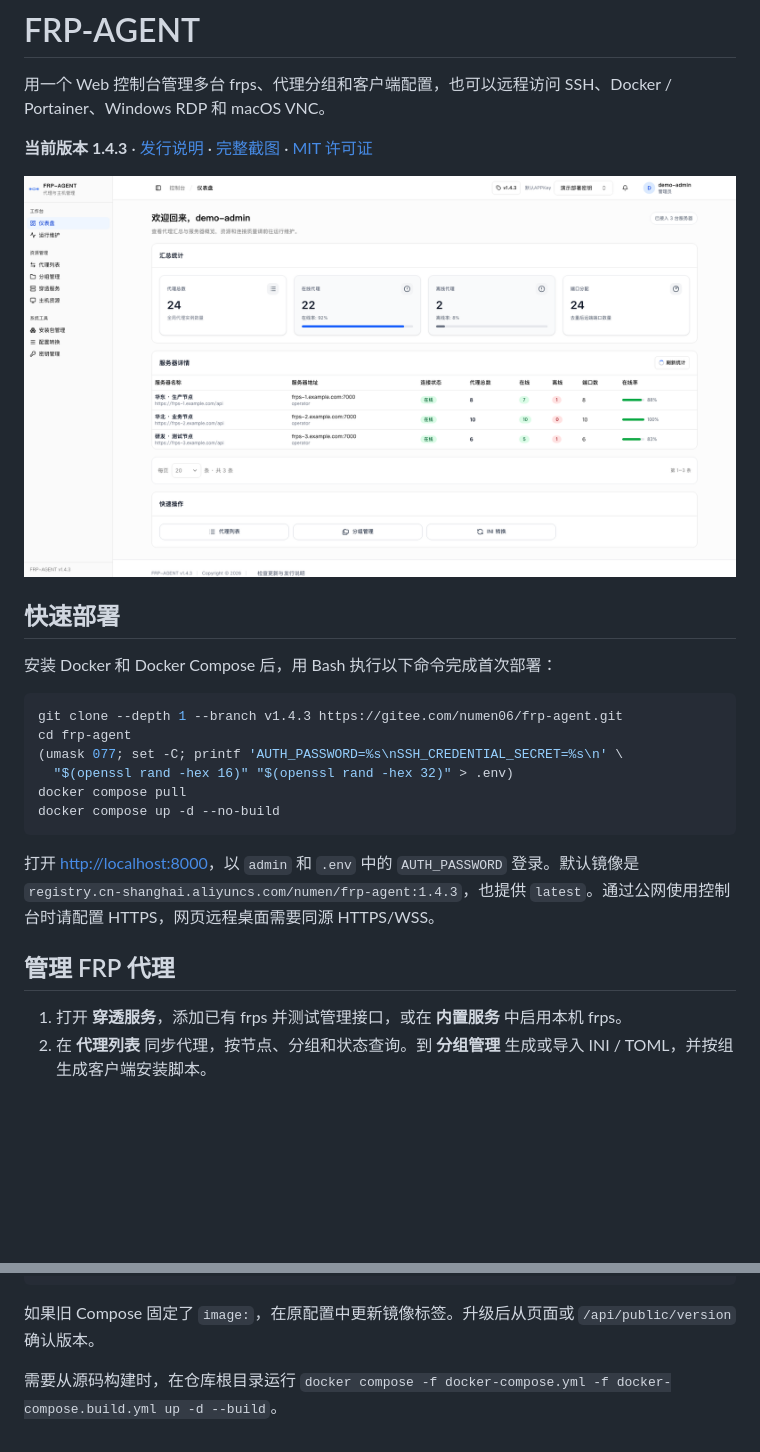
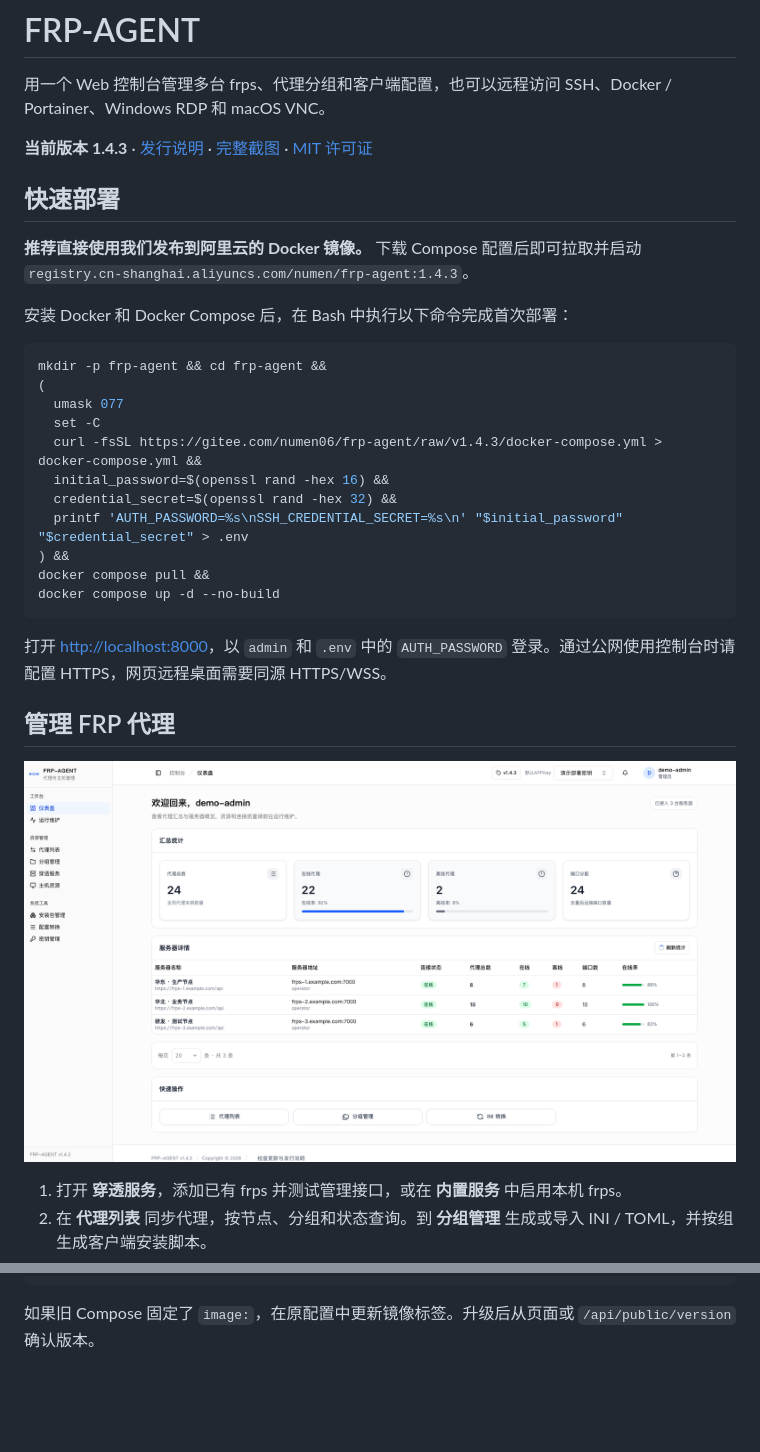
Before and after one commit to numen06/frp-agent, a Markdown page: README.md, 2 parts joined by grey strips. Rendered like a GitHub page; blank space fills up the shorter version.

Commit message:
Recommend deploying with the published Docker image

````diff
--- a/README.md
+++ b/README.md
@@ -4,24 +4,31 @@
 
 **当前版本 1.4.3** · [发行说明](release-notes/1.4.3.md) · [完整截图](docs/screenshots/README.md) · [MIT 许可证](LICENSE)
 
-![仪表盘：FRP 节点、在线代理和端口概览](docs/screenshots/dashboard.png)
-
 ## 快速部署
 
-安装 Docker 和 Docker Compose 后，用 Bash 执行以下命令完成首次部署：
+**推荐直接使用我们发布到阿里云的 Docker 镜像。** 下载 Compose 配置后即可拉取并启动 `registry.cn-shanghai.aliyuncs.com/numen/frp-agent:1.4.3`。
+
+安装 Docker 和 Docker Compose 后，在 Bash 中执行以下命令完成首次部署：
 
 ```bash
-git clone --depth 1 --branch v1.4.3 https://gitee.com/numen06/frp-agent.git
-cd frp-agent
-(umask 077; set -C; printf 'AUTH_PASSWORD=%s\nSSH_CREDENTIAL_SECRET=%s\n' \
-  "$(openssl rand -hex 16)" "$(openssl rand -hex 32)" > .env)
-docker compose pull
+mkdir -p frp-agent && cd frp-agent &&
+(
+  umask 077
+  set -C
+  curl -fsSL https://gitee.com/numen06/frp-agent/raw/v1.4.3/docker-compose.yml > docker-compose.yml &&
+  initial_password=$(openssl rand -hex 16) &&
+  credential_secret=$(openssl rand -hex 32) &&
+  printf 'AUTH_PASSWORD=%s\nSSH_CREDENTIAL_SECRET=%s\n' "$initial_password" "$credential_secret" > .env
+) &&
+docker compose pull &&
 docker compose up -d --no-build
 ```
 
-打开 [http://localhost:8000](http://localhost:8000)，以 `admin` 和 `.env` 中的 `AUTH_PASSWORD` 登录。默认镜像是 `registry.cn-shanghai.aliyuncs.com/numen/frp-agent:1.4.3`，也提供 `latest`。通过公网使用控制台时请配置 HTTPS，网页远程桌面需要同源 HTTPS/WSS。
+打开 [http://localhost:8000](http://localhost:8000)，以 `admin` 和 `.env` 中的 `AUTH_PASSWORD` 登录。通过公网使用控制台时请配置 HTTPS，网页远程桌面需要同源 HTTPS/WSS。
 
 ## 管理 FRP 代理
+
+![仪表盘：FRP 节点、在线代理和端口概览](docs/screenshots/dashboard.png)
 
 1. 打开 **穿透服务**，添加已有 frps 并测试管理接口，或在 **内置服务** 中启用本机 frps。
 2. 在 **代理列表** 同步代理，按节点、分组和状态查询。到 **分组管理** 生成或导入 INI / TOML，并按组生成客户端安装脚本。
@@ -72,5 +79,3 @@ docker compose up -d --no-build
 ```
 
 如果旧 Compose 固定了 `image:`，在原配置中更新镜像标签。升级后从页面或 `/api/public/version` 确认版本。
-
-需要从源码构建时，在仓库根目录运行 `docker compose -f docker-compose.yml -f docker-compose.build.yml up -d --build`。
````
